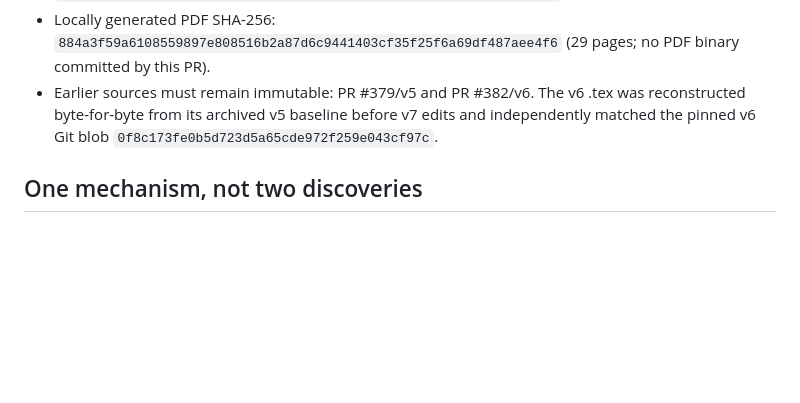
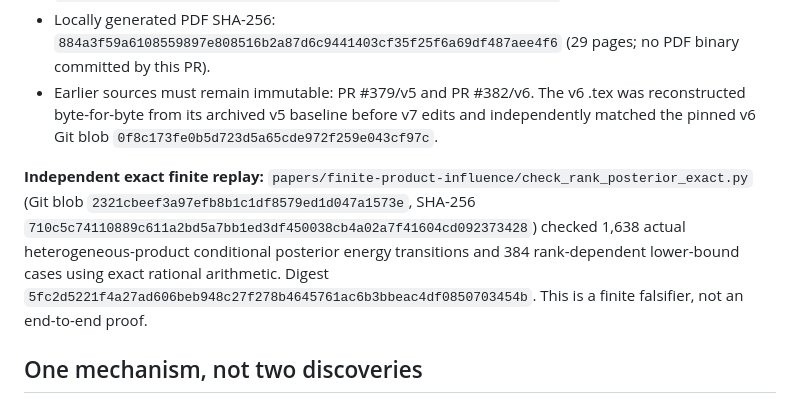
Before and after one commit to d3lefts/d3lefts, a Markdown page: research/catalogue/NOV11_RECONCILIATION.md, the part around the change. Rendered like a GitHub page; blank space fills up the shorter version.

Commit message:
review: record independently replayed exact posterior and rank tests

```diff
--- a/research/catalogue/NOV11_RECONCILIATION.md
+++ b/research/catalogue/NOV11_RECONCILIATION.md
@@ -9,6 +9,8 @@
 - Independent local SHA-256: main source `9c5a2a8dafc5aa39af6fda0fbf4800a020e4a8bafa82290039b54d2c2f516f31`; intro `d78b2383beb65d54dcb6b1b267d4e7ff6681ede897cdffc6e33d9a6818a0604d`; section `5b2ea26f8949fe66ff9e7c3e048a7a192fbb1b72caa033b2b4cfddd08437195e`.
 - Locally generated PDF SHA-256: `884a3f59a6108559897e808516b2a87d6c9441403cf35f25f6a69df487aee4f6` (29 pages; no PDF binary committed by this PR).
 - Earlier sources must remain immutable: PR #379/v5 and PR #382/v6. The v6 .tex was reconstructed byte-for-byte from its archived v5 baseline before v7 edits and independently matched the pinned v6 Git blob `0f8c173fe0b5d723d5a65cde972f259e043cf97c`.
+
+**Independent exact finite replay:** `papers/finite-product-influence/check_rank_posterior_exact.py` (Git blob `2321cbeef3a97efb8b1c1df8579ed1d047a1573e`, SHA-256 `710c5c74110889c611a2bd5a7bb1ed3df450038cb4a02a7f41604cd092373428`) checked 1,638 actual heterogeneous-product conditional posterior energy transitions and 384 rank-dependent lower-bound cases using exact rational arithmetic. Digest `5fc2d5221f4a27ad606beb948c27f278b4645761ac6b3bbeac4df0850703454b`. This is a finite falsifier, not an end-to-end proof.
 
 ## One mechanism, not two discoveries
 
```
